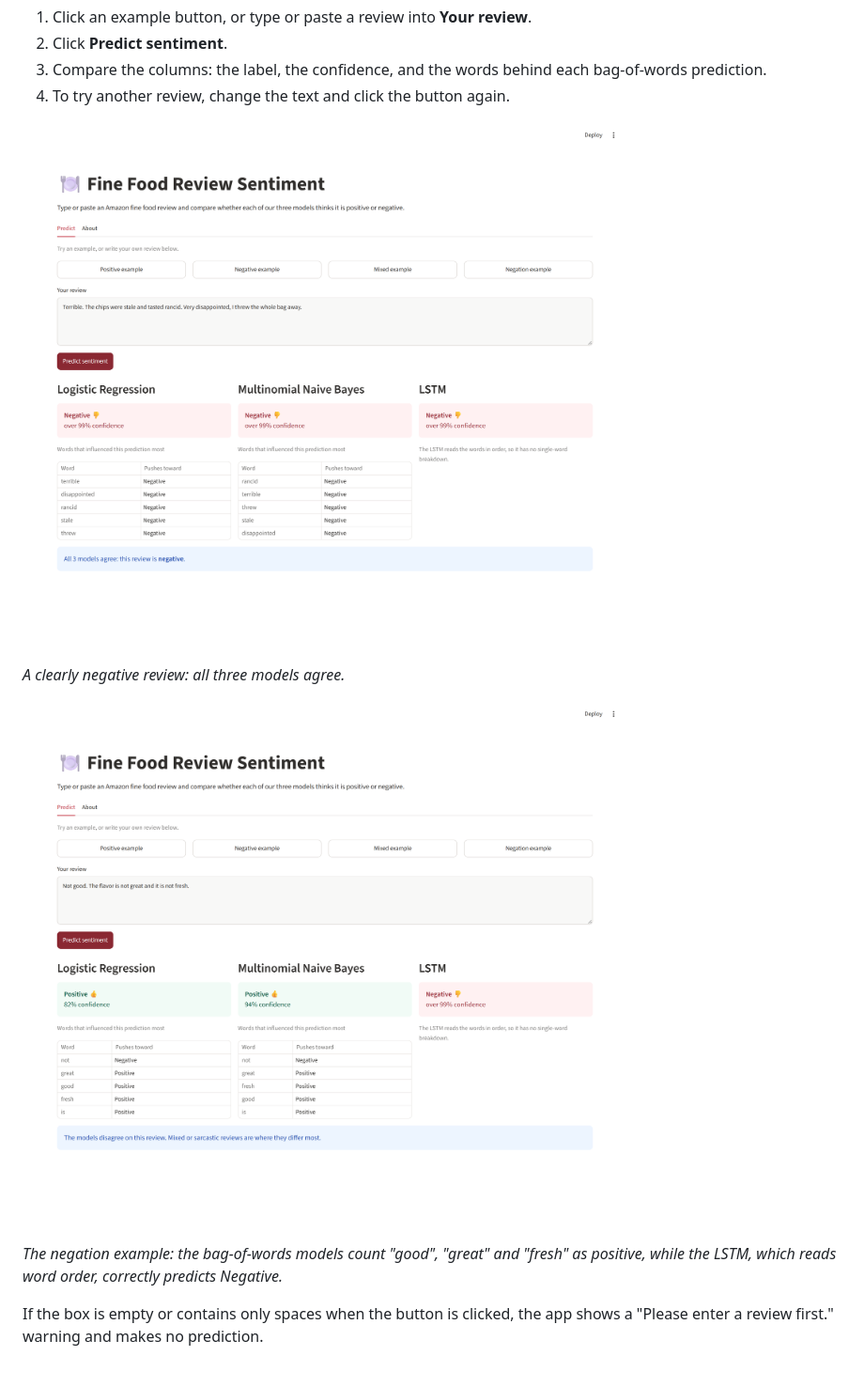
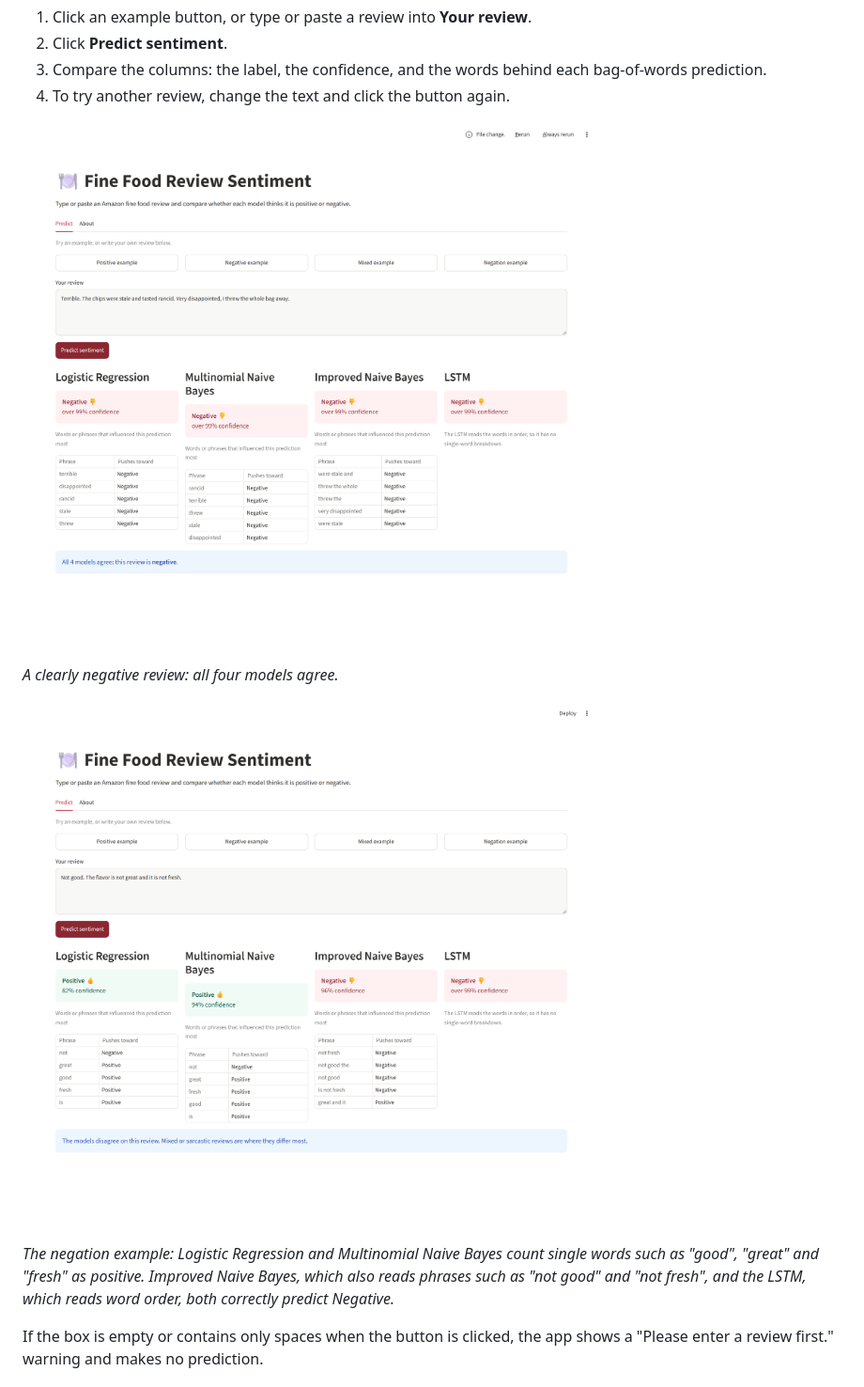
Before and after one commit to maanavj18/Lambda-AI-Powered-Text-Intelligence-Platform, a Markdown page: README.md, the part around one of its changes. Shown at 94% size. Drawn GitHub-style; pictures changed too: docs/screenshots/01_negative_prediction.png, docs/screenshots/02_models_disagree.png.

Commit message:
Update README screenshots and captions for four-model app

```diff
--- a/README.md
+++ b/README.md
@@ -131,3 +131,3 @@ This tab takes one review and shows each model's prediction side by side.
 
-*A clearly negative review: all three models agree.*
+*A clearly negative review: all four models agree.*
 
@@ -135,5 +135,5 @@ This tab takes one review and shows each model's prediction side by side.
 
-*The negation example: the bag-of-words models count "good", "great" and "fresh" as positive, while the LSTM, which reads word order, correctly predicts Negative.*
+*The negation example: Logistic Regression and Multinomial Naive Bayes count single words such as "good", "great" and "fresh" as positive. Improved Naive Bayes, which also reads phrases such as "not good" and "not fresh", and the LSTM, which reads word order, both correctly predict Negative.*
 
 If the box is empty or contains only spaces when the button is clicked, the app shows a "Please enter a review first." warning and makes no prediction.
 
```
Also changed, not shown: other parts of README.md (+3 -3 lines), docs/screenshots/03_about.png.
